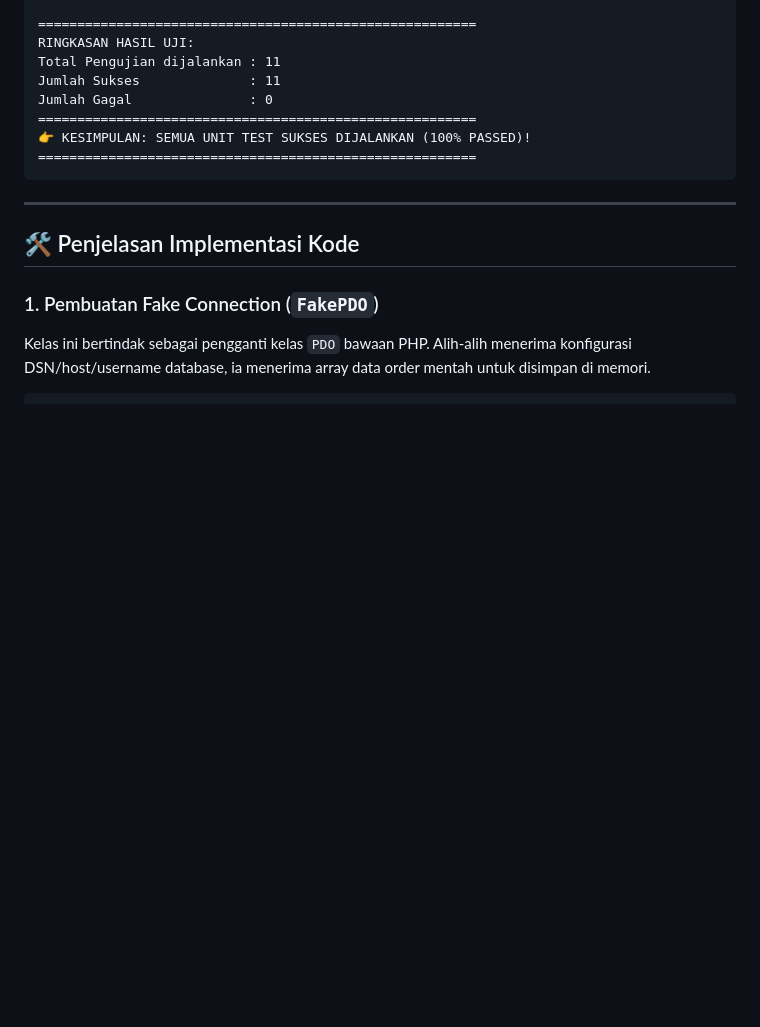
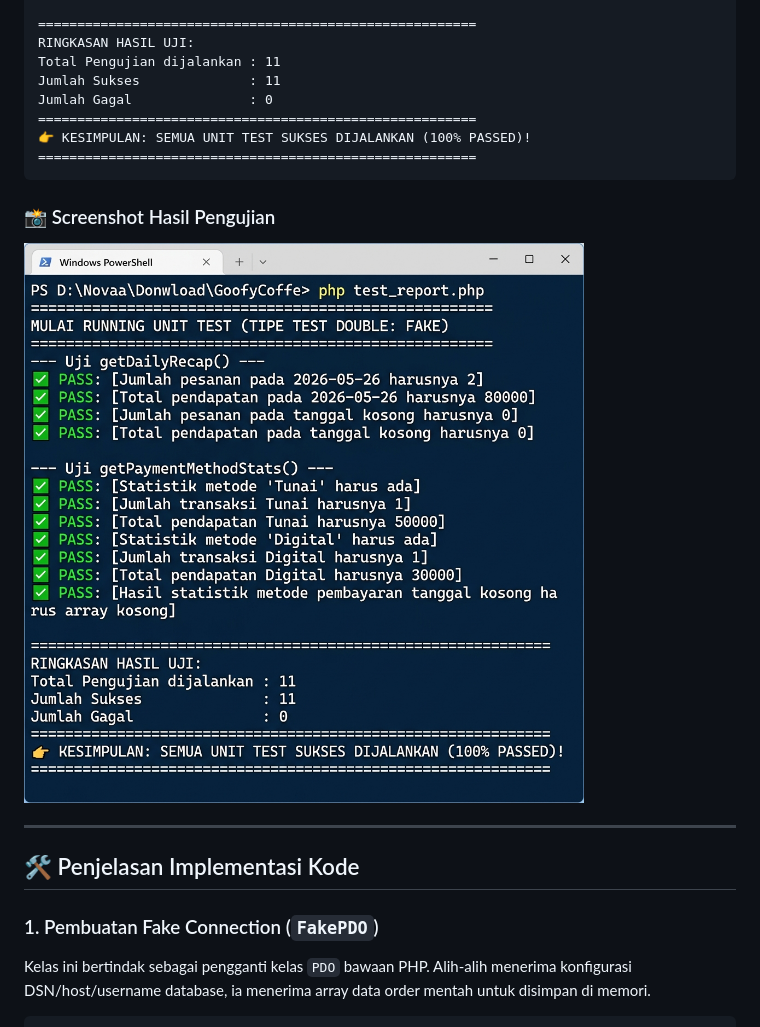
Before and after one commit to UR1Z3N/GoofyCoffe, a Markdown page: README.md, the part around the change. Drawn GitHub-style; pictures changed too: hasil-unit-testing.png (added); blank space fills up the shorter version.

Commit message:
feat: add unit test results screenshot to README

````diff
--- a/README.md
+++ b/README.md
@@ -78,6 +78,9 @@ Jumlah Gagal               : 0
 ========================================================
 ```
 
+### 📸 Screenshot Hasil Pengujian
+![Hasil Unit Testing](hasil-unit-testing.png)
+
 ---
 
 ## 🛠️ Penjelasan Implementasi Kode
````
